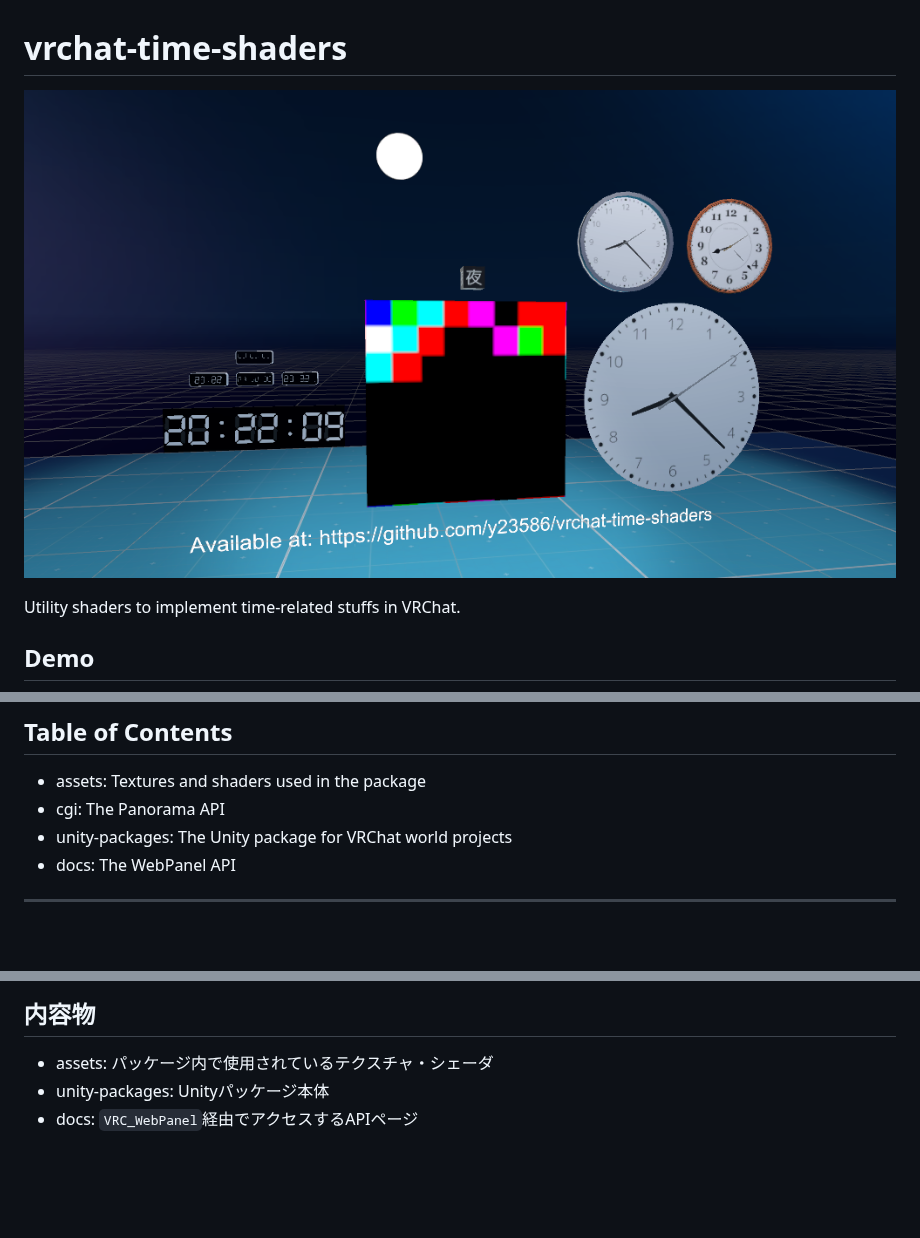
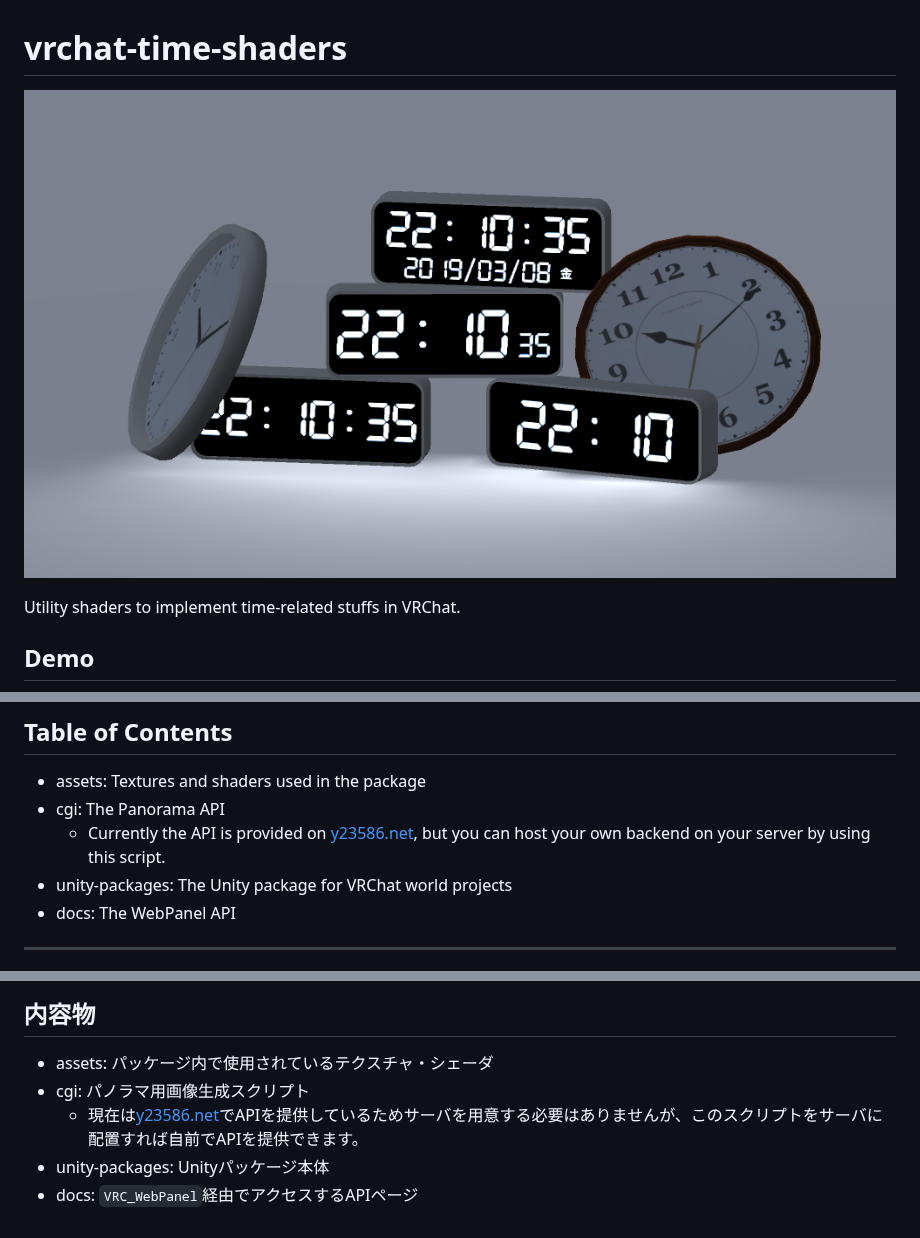
Before and after one commit to y23586/vrchat-time-shaders, a Markdown page: README.md, 3 parts joined by grey strips. GitHub-like rendering; pictures changed too: media/image.png (added); blank space fills up the shorter version.

```diff
--- a/README.md
+++ b/README.md
@@ -1,5 +1,5 @@
 # vrchat-time-shaders
-![](preview.png)
+![](media/image.png)
 
 Utility shaders to implement time-related stuffs in VRChat.
 
@@ -20,6 +20,7 @@ The demo world is available [here](https://www.vrchat.net/home/launch?worldId=wr
 ## Table of Contents
 - assets: Textures and shaders used in the package
 - cgi: The Panorama API
+  - Currently the API is provided on [y23586.net](https://y23586.net), but you can host your own backend on your server by using this script.
 - unity-packages: The Unity package for VRChat world projects
 - docs: The WebPanel API
 
@@ -45,5 +46,7 @@ The demo world is available [here](https://www.vrchat.net/home/launch?worldId=wr
 
 ## 内容物
 - assets: パッケージ内で使用されているテクスチャ・シェーダ
+- cgi: パノラマ用画像生成スクリプト
+  - 現在は[y23586.net](https://y23586.net)でAPIを提供しているためサーバを用意する必要はありませんが、このスクリプトをサーバに配置すれば自前でAPIを提供できます。
 - unity-packages: Unityパッケージ本体
 - docs: `VRC_WebPanel`経由でアクセスするAPIページ
```
Also changed, not shown: media/preview.png (renamed from preview.png).
